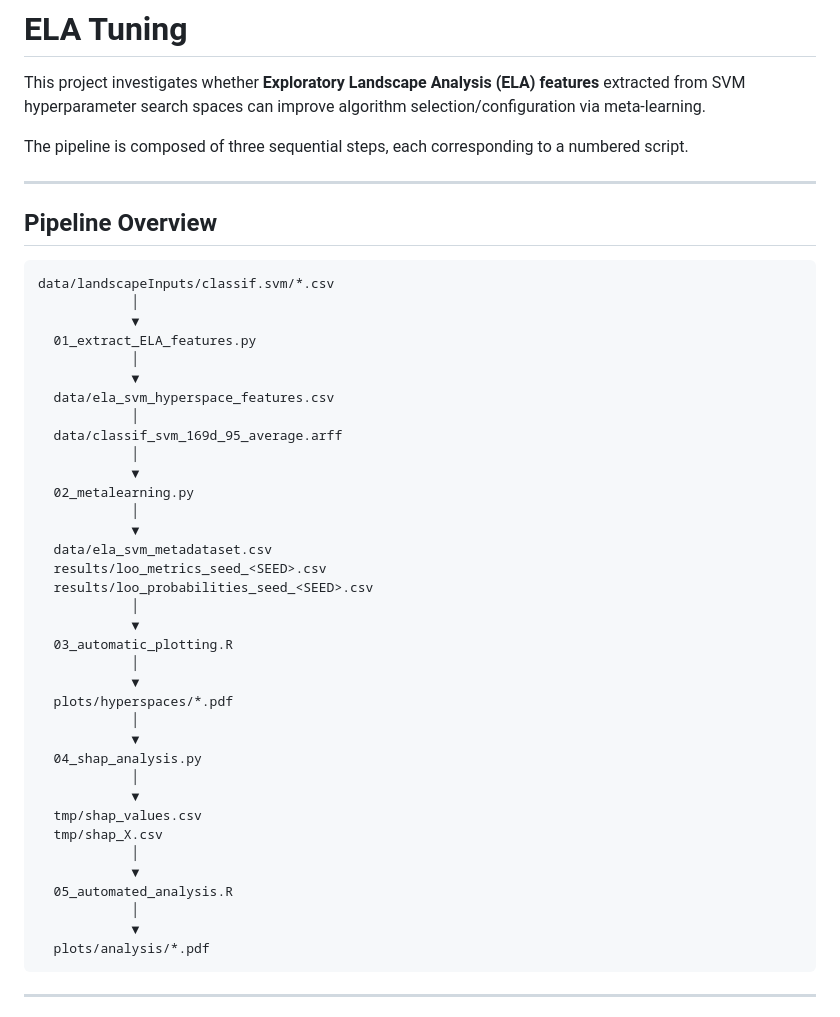
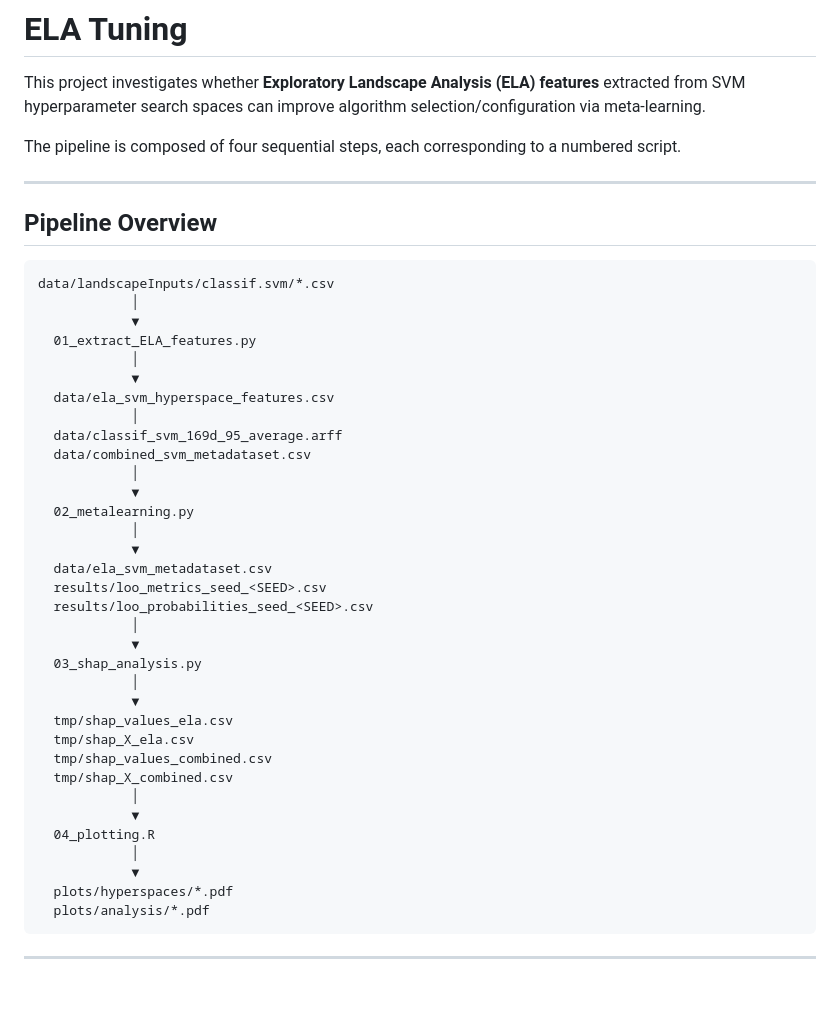
Before and after one commit to rgmantovani/ela_tuning, a Markdown page: README.md, the part around one of its changes. GitHub-like rendering; blank space fills up the shorter version.

````diff
--- a/README.md
+++ b/README.md
@@ -2,7 +2,7 @@
 
 This project investigates whether **Exploratory Landscape Analysis (ELA) features** extracted from SVM hyperparameter search spaces can improve algorithm selection/configuration via meta-learning.
 
-The pipeline is composed of three sequential steps, each corresponding to a numbered script.
+The pipeline is composed of four sequential steps, each corresponding to a numbered script.
 
 ---
 
@@ -18,6 +18,7 @@ data/landscapeInputs/classif.svm/*.csv
   data/ela_svm_hyperspace_features.csv
             │
   data/classif_svm_169d_95_average.arff
+  data/combined_svm_metadataset.csv
             │
             ▼
   02_metalearning.py
@@ -28,22 +29,19 @@ data/landscapeInputs/classif.svm/*.csv
   results/loo_probabilities_seed_<SEED>.csv
             │
             ▼
-  03_automatic_plotting.R
+  03_shap_analysis.py
+            │
+            ▼
+  tmp/shap_values_ela.csv
+  tmp/shap_X_ela.csv
+  tmp/shap_values_combined.csv
+  tmp/shap_X_combined.csv
+            │
+            ▼
+  04_plotting.R
             │
             ▼
   plots/hyperspaces/*.pdf
-            │
-            ▼
-  04_shap_analysis.py
-            │
-            ▼
-  tmp/shap_values.csv
-  tmp/shap_X.csv
-            │
-            ▼
-  05_automated_analysis.R
-            │
-            ▼
   plots/analysis/*.pdf
 ```
 
````
Also changed, not shown: other parts of README.md (+49 -77 lines).
